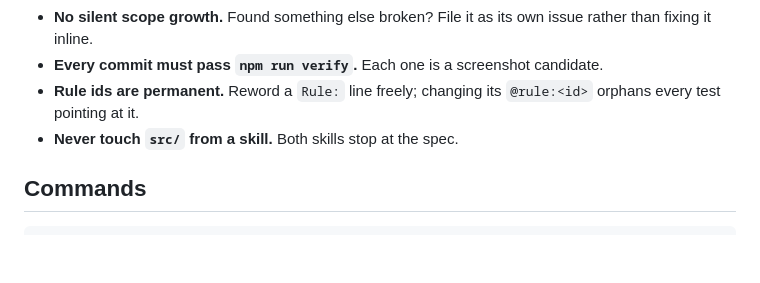
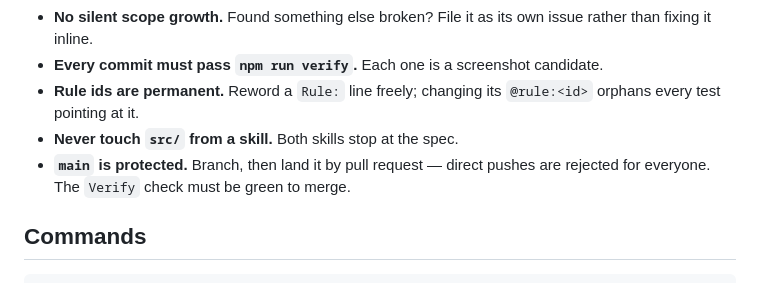
Before and after one commit to sargismarkosyan/todo-change, a Markdown page: CLAUDE.md, the part around the change. Rendered like a GitHub page; blank space fills up the shorter version.

```diff
--- a/CLAUDE.md
+++ b/CLAUDE.md
@@ -46,6 +46,8 @@ working here.**
 - **Rule ids are permanent.** Reword a `Rule:` line freely; changing its
   `@rule:<id>` orphans every test pointing at it.
 - **Never touch `src/` from a skill.** Both skills stop at the spec.
+- **`main` is protected.** Branch, then land it by pull request — direct pushes
+  are rejected for everyone. The `Verify` check must be green to merge.
 
 ## Commands
 
```
Also changed, not shown: specs/setup/repository.md (+37 -3 lines).
